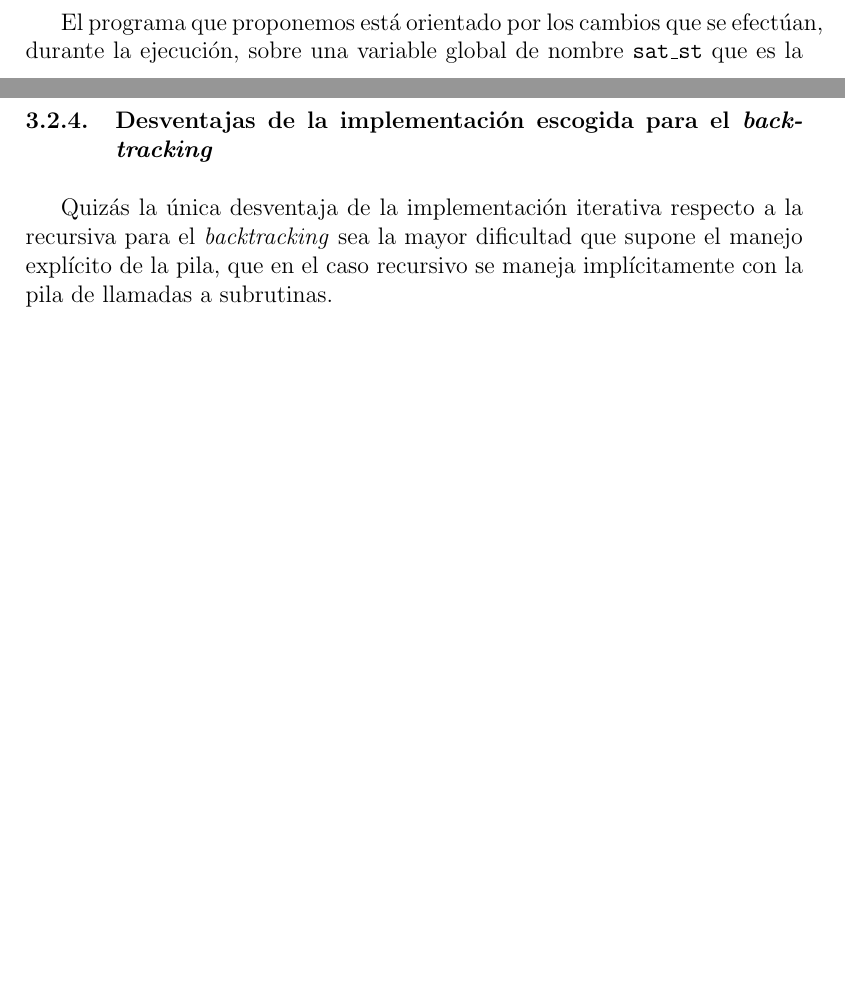
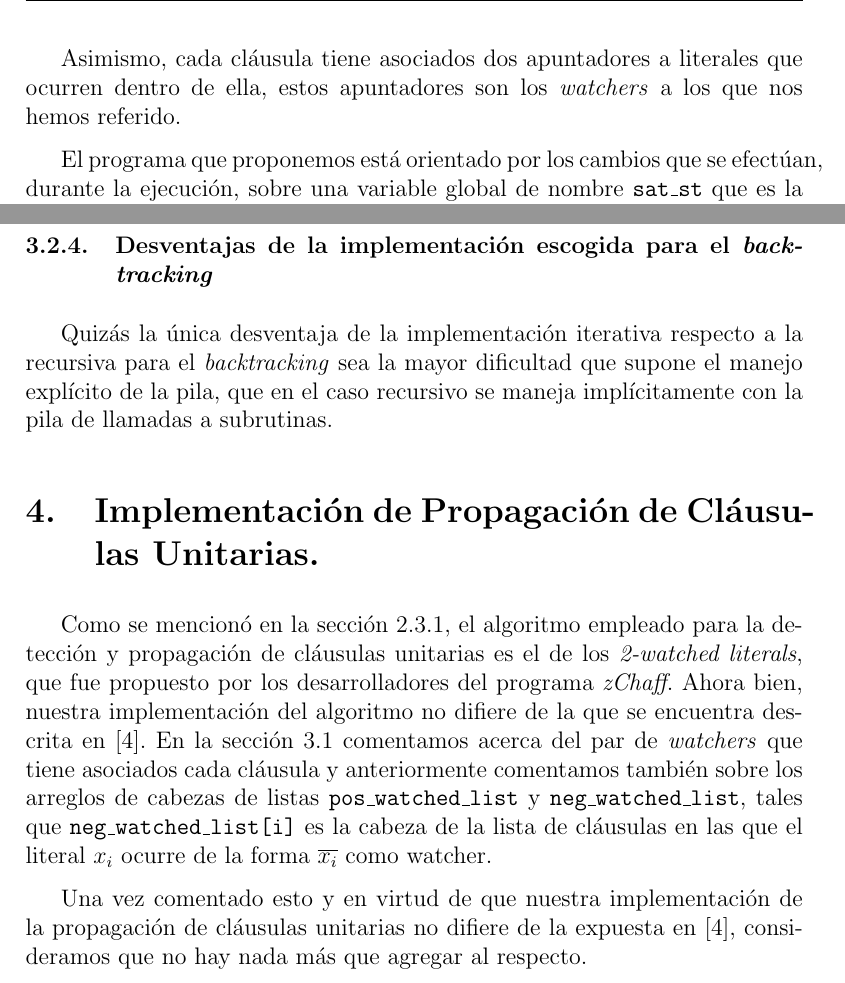
Before and after one commit to hrussel/kec-sat-solver, a LaTeX document (doc/InformeI.tex): two parts of pages 6 and 12 of 13 before the commit and two parts of pages 7 and 12 of 14 after it, joined at a grey line, cut at the place of the change, the shorter picture padded with empty space. Compiled offline with pdfLaTeX.

Commit message:
Mejora en la apariencia del informe, se agrego discusion sobre literales puros. Queda discutir los tiempos, conclusiones y dificultades.

```diff
--- a/doc/InformeI.tex
+++ b/doc/InformeI.tex
@@ -254,6 +260,10 @@ que la el literal $x_i$ ocurre no negado (polaridad positiva) como testigo o
 todas las cláusulas en las que el literal $\overline{x_i}$ ocurre como testigo o
 \emph{watched literal}.
 
+Asimismo, cada cláusula tiene asociados dos apuntadores a literales que ocurren
+dentro de ella, estos apuntadores son los \emph{watchers} a los que nos hemos
+referido.
+
 El programa que proponemos está orientado por los cambios que se efectúan,
 durante la ejecución, sobre una variable global de nombre {\tt sat\_st} que es la
 única con el tipo {\tt SAT\_status} en todo el programa.
@@ -464,6 +474,21 @@ con la pila de llamadas a subrutinas.
 
 
 %\subsection{Problemas encontrados y la manera como fueron resueltos}
+\section{Implementación de Propagación de Cláusulas Unitarias.}
+Como se mencionó en la sección \ref{UnitPropagation}, el algoritmo empleado para
+la detección y propagación de cláusulas unitarias es el de los \emph{2-watched
+  literals}, que fue propuesto por los desarrolladores del programa
+\emph{zChaff}. Ahora bien, nuestra implementación del algoritmo no difiere de la
+que se encuentra descrita en \cite{Zhang}. En la sección \ref{clausulas}
+comentamos acerca del par de \emph{watchers} que tiene asociados cada cláusula y
+anteriormente comentamos también sobre los arreglos de cabezas de listas {\tt
+  pos\_watched\_list} y {\tt neg\_watched\_list}, tales que  {\tt
+  neg\_watched\_list[i]} es la cabeza de la lista de cláusulas en las que el
+literal $x_i$ ocurre de la forma $\overline{x_i}$ como watcher.
+
+Una vez comentado esto y en virtud de que nuestra implementación de la
+propagación de cláusulas unitarias no difiere de la expuesta en \cite{Zhang},
+consideramos que no hay nada más que agregar al respecto.
 
 \section{Dificultades encontradas}
 
```
Also changed, not shown: doc/InformeI.tex (10 more changed lines).
